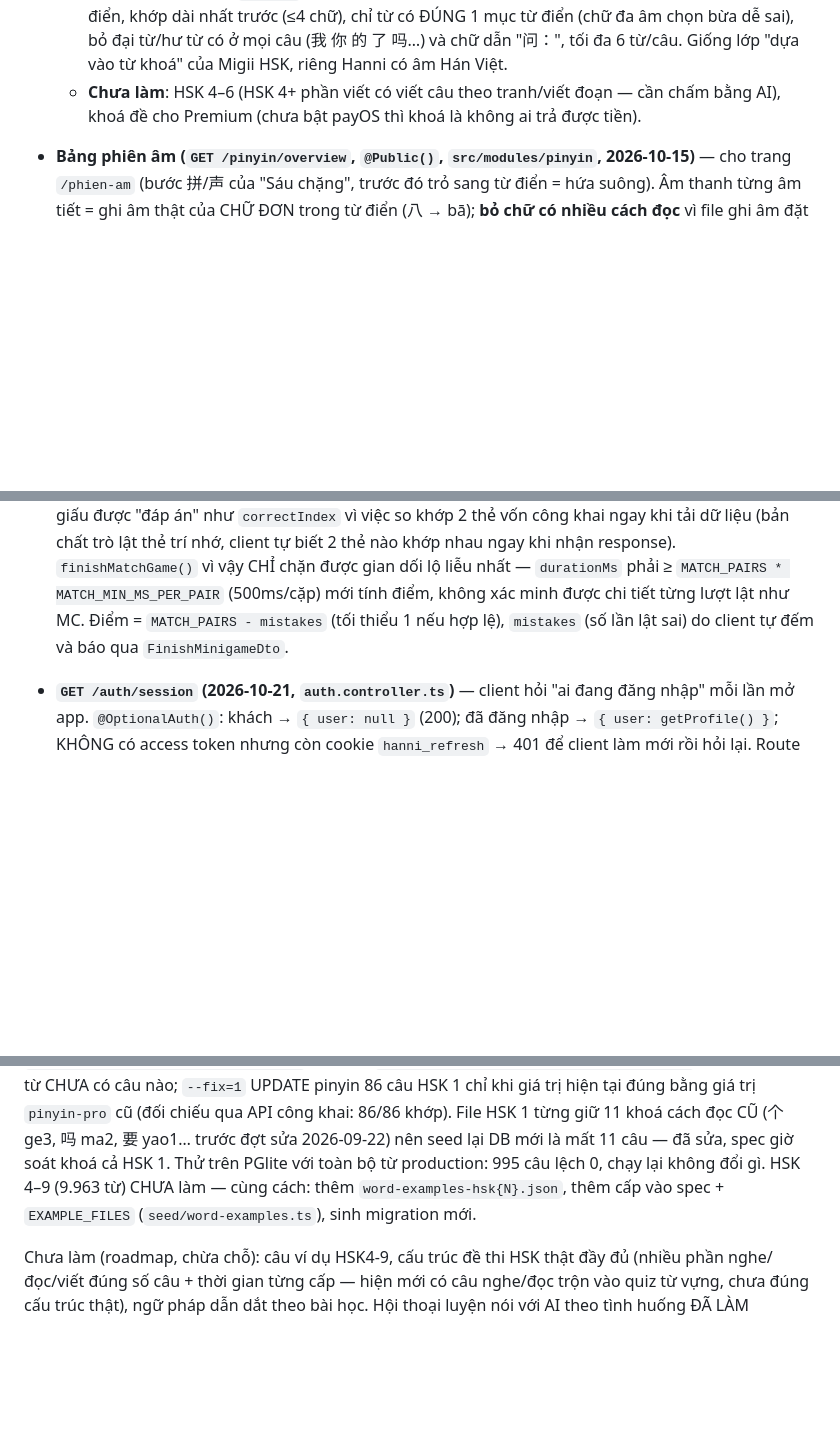
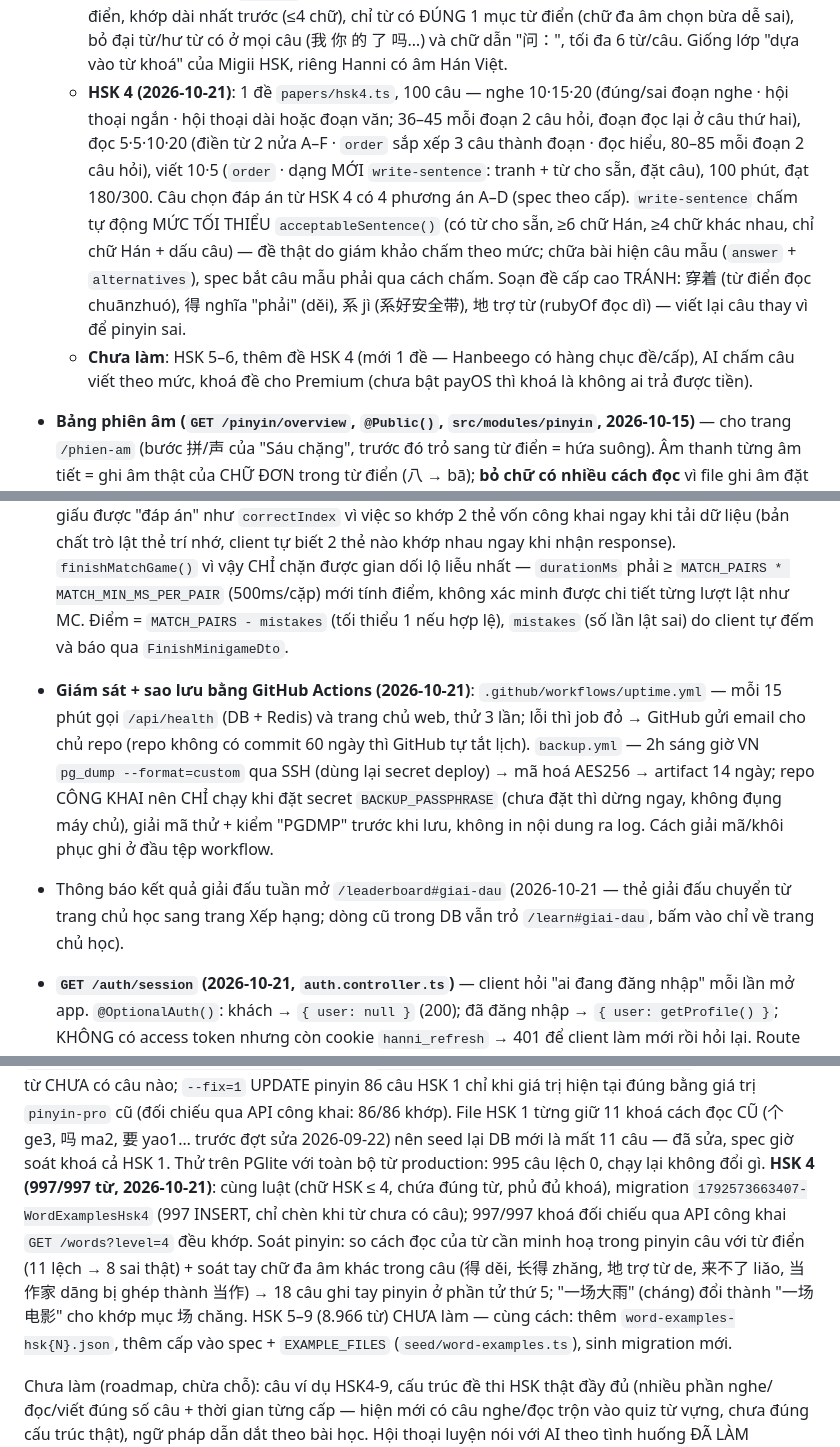
Before and after one commit to DANG-PH/hanni-server, a Markdown page: CLAUDE.md, 3 parts joined by grey strips. Rendered like a GitHub page; blank space fills up the shorter version.

Commit message:
docs: ghi lại câu ví dụ HSK 4, đề thi thử HSK 4 + dạng đặt câu, giám sát/sao lưu bằng GitHub Actions
Co-Authored-By: Claude Opus 5.5 <noreply@anthropic.com>

```diff
--- a/CLAUDE.md
+++ b/CLAUDE.md
@@ -553,8 +553,15 @@ class có chú thích tiếng Việt từng cột thay vì 1 file `schema.prisma
     theo từ điển, khớp dài nhất trước (≤4 chữ), chỉ từ có ĐÚNG 1 mục từ điển (chữ đa âm chọn bừa
     dễ sai), bỏ đại từ/hư từ có ở mọi câu (我 你 的 了 吗…) và chữ dẫn "问：", tối đa 6 từ/câu.
     Giống lớp "dựa vào từ khoá" của Migii HSK, riêng Hanni có âm Hán Việt.
-  - **Chưa làm**: HSK 4–6 (HSK 4+ phần viết có viết câu theo tranh/viết đoạn — cần chấm bằng AI),
-    khoá đề cho Premium (chưa bật payOS thì khoá là không ai trả được tiền).
+  - **HSK 4 (2026-10-21)**: 1 đề `papers/hsk4.ts`, 100 câu — nghe 10·15·20 (đúng/sai đoạn nghe · hội thoại ngắn · hội thoại dài
+    hoặc đoạn văn; 36–45 mỗi đoạn 2 câu hỏi, đoạn đọc lại ở câu thứ hai), đọc 5·5·10·20 (điền từ 2 nửa A–F · `order` sắp xếp 3 câu
+    thành đoạn · đọc hiểu, 80–85 mỗi đoạn 2 câu hỏi), viết 10·5 (`order` · dạng MỚI `write-sentence`: tranh + từ cho sẵn, đặt câu),
+    100 phút, đạt 180/300. Câu chọn đáp án từ HSK 4 có 4 phương án A–D (spec theo cấp). `write-sentence` chấm tự động MỨC TỐI THIỂU
+    `acceptableSentence()` (có từ cho sẵn, ≥6 chữ Hán, ≥4 chữ khác nhau, chỉ chữ Hán + dấu câu) — đề thật do giám khảo chấm theo
+    mức; chữa bài hiện câu mẫu (`answer` + `alternatives`), spec bắt câu mẫu phải qua cách chấm. Soạn đề cấp cao TRÁNH: 穿着 (từ điển
+    đọc chuānzhuó), 得 nghĩa "phải" (děi), 系 jì (系好安全带), 地 trợ từ (rubyOf đọc dì) — viết lại câu thay vì để pinyin sai.
+  - **Chưa làm**: HSK 5–6, thêm đề HSK 4 (mới 1 đề — Hanbeego có hàng chục đề/cấp), AI chấm câu viết theo mức, khoá đề cho
+    Premium (chưa bật payOS thì khoá là không ai trả được tiền).
 - **Bảng phiên âm (`GET /pinyin/overview`, `@Public()`, `src/modules/pinyin`, 2026-10-15)** — cho
   trang `/phien-am` (bước 拼/声 của "Sáu chặng", trước đó trỏ sang từ điển = hứa suông). Âm thanh
   từng âm tiết = ghi âm thật của CHỮ ĐƠN trong từ điển (八 → bā); **bỏ chữ có nhiều cách đọc** vì
@@ -850,6 +857,13 @@ class có chú thích tiếng Việt từng cột thay vì 1 file `schema.prisma
   liễu nhất — `durationMs` phải ≥ `MATCH_PAIRS * MATCH_MIN_MS_PER_PAIR` (500ms/cặp) mới tính điểm,
   không xác minh được chi tiết từng lượt lật như MC. Điểm = `MATCH_PAIRS - mistakes` (tối thiểu
   1 nếu hợp lệ), `mistakes` (số lần lật sai) do client tự đếm và báo qua `FinishMinigameDto`.
+- **Giám sát + sao lưu bằng GitHub Actions (2026-10-21)**: `.github/workflows/uptime.yml` — mỗi 15 phút gọi `/api/health` (DB +
+  Redis) và trang chủ web, thử 3 lần; lỗi thì job đỏ → GitHub gửi email cho chủ repo (repo không có commit 60 ngày thì GitHub tự tắt
+  lịch). `backup.yml` — 2h sáng giờ VN `pg_dump --format=custom` qua SSH (dùng lại secret deploy) → mã hoá AES256 → artifact 14 ngày;
+  repo CÔNG KHAI nên CHỈ chạy khi đặt secret `BACKUP_PASSPHRASE` (chưa đặt thì dừng ngay, không đụng máy chủ), giải mã thử + kiểm
+  "PGDMP" trước khi lưu, không in nội dung ra log. Cách giải mã/khôi phục ghi ở đầu tệp workflow.
+- Thông báo kết quả giải đấu tuần mở `/leaderboard#giai-dau` (2026-10-21 — thẻ giải đấu chuyển từ trang chủ học sang trang Xếp
+  hạng; dòng cũ trong DB vẫn trỏ `/learn#giai-dau`, bấm vào chỉ về trang chủ học).
 - **`GET /auth/session` (2026-10-21, `auth.controller.ts`)** — client hỏi "ai đang đăng nhập" mỗi lần mở app. `@OptionalAuth()`:
   khách → `{ user: null }` (200); đã đăng nhập → `{ user: getProfile() }`; KHÔNG có access token nhưng còn cookie `hanni_refresh` →
   401 để client làm mới rồi hỏi lại. Route phải nằm dưới `/auth` vì cookie làm mới có `path: /api/auth` (`/users/me` không thấy
@@ -1557,8 +1571,12 @@ fang — soát bằng `--review` + liệt kê cách đọc từng chữ đa âm)
 câu nào; `--fix=1` UPDATE pinyin 86 câu HSK 1 chỉ khi giá trị hiện tại đúng bằng giá trị `pinyin-pro` cũ (đối chiếu
 qua API công khai: 86/86 khớp). File HSK 1 từng giữ 11 khoá cách đọc CŨ (个 ge3, 吗 ma2, 要 yao1… trước đợt sửa
 2026-09-22) nên seed lại DB mới là mất 11 câu — đã sửa, spec giờ soát khoá cả HSK 1. Thử trên PGlite với toàn bộ
-từ production: 995 câu lệch 0, chạy lại không đổi gì. HSK 4–9 (9.963 từ) CHƯA làm — cùng cách: thêm
-`word-examples-hsk{N}.json`, thêm cấp vào spec + `EXAMPLE_FILES` (`seed/word-examples.ts`), sinh migration mới.
+từ production: 995 câu lệch 0, chạy lại không đổi gì. **HSK 4 (997/997 từ, 2026-10-21)**: cùng luật (chữ HSK ≤ 4, chứa đúng từ, phủ
+đủ khoá), migration `1792573663407-WordExamplesHsk4` (997 INSERT, chỉ chèn khi từ chưa có câu); 997/997 khoá đối chiếu qua API
+công khai `GET /words?level=4` đều khớp. Soát pinyin: so cách đọc của từ cần minh hoạ trong pinyin câu với từ điển (11 lệch → 8 sai
+thật) + soát tay chữ đa âm khác trong câu (得 děi, 长得 zhǎng, 地 trợ từ de, 来不了 liǎo, 当作家 dāng bị ghép thành 当作) → 18 câu
+ghi tay pinyin ở phần tử thứ 5; "一场大雨" (cháng) đổi thành "一场电影" cho khớp mục 场 chǎng. HSK 5–9 (8.966 từ) CHƯA làm — cùng
+cách: thêm `word-examples-hsk{N}.json`, thêm cấp vào spec + `EXAMPLE_FILES` (`seed/word-examples.ts`), sinh migration mới.
 
 Chưa làm (roadmap, chừa chỗ): câu ví dụ HSK4-9, cấu trúc đề thi HSK
 thật đầy đủ (nhiều phần nghe/đọc/viết đúng số câu + thời gian từng cấp — hiện mới có câu
```
